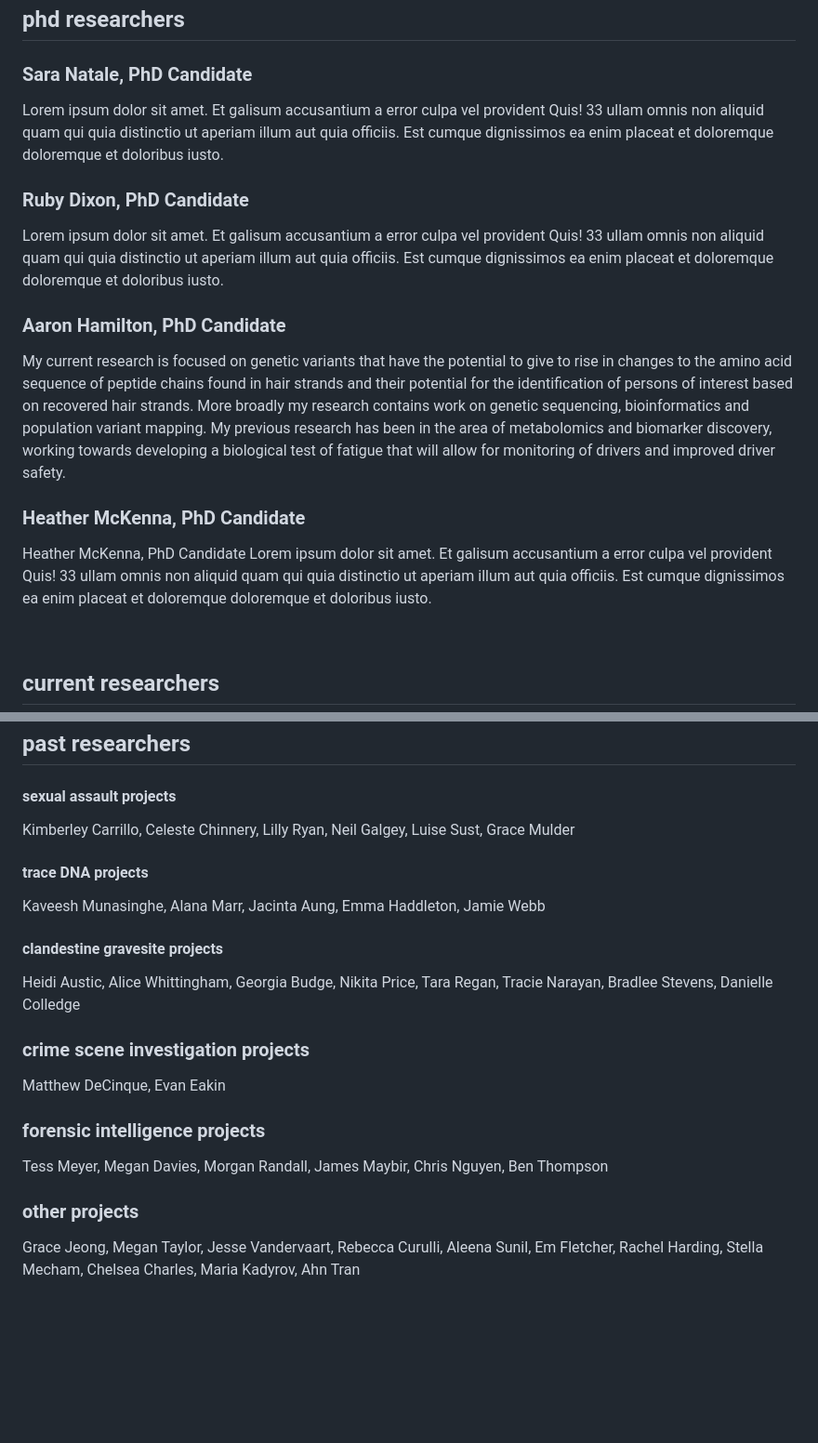
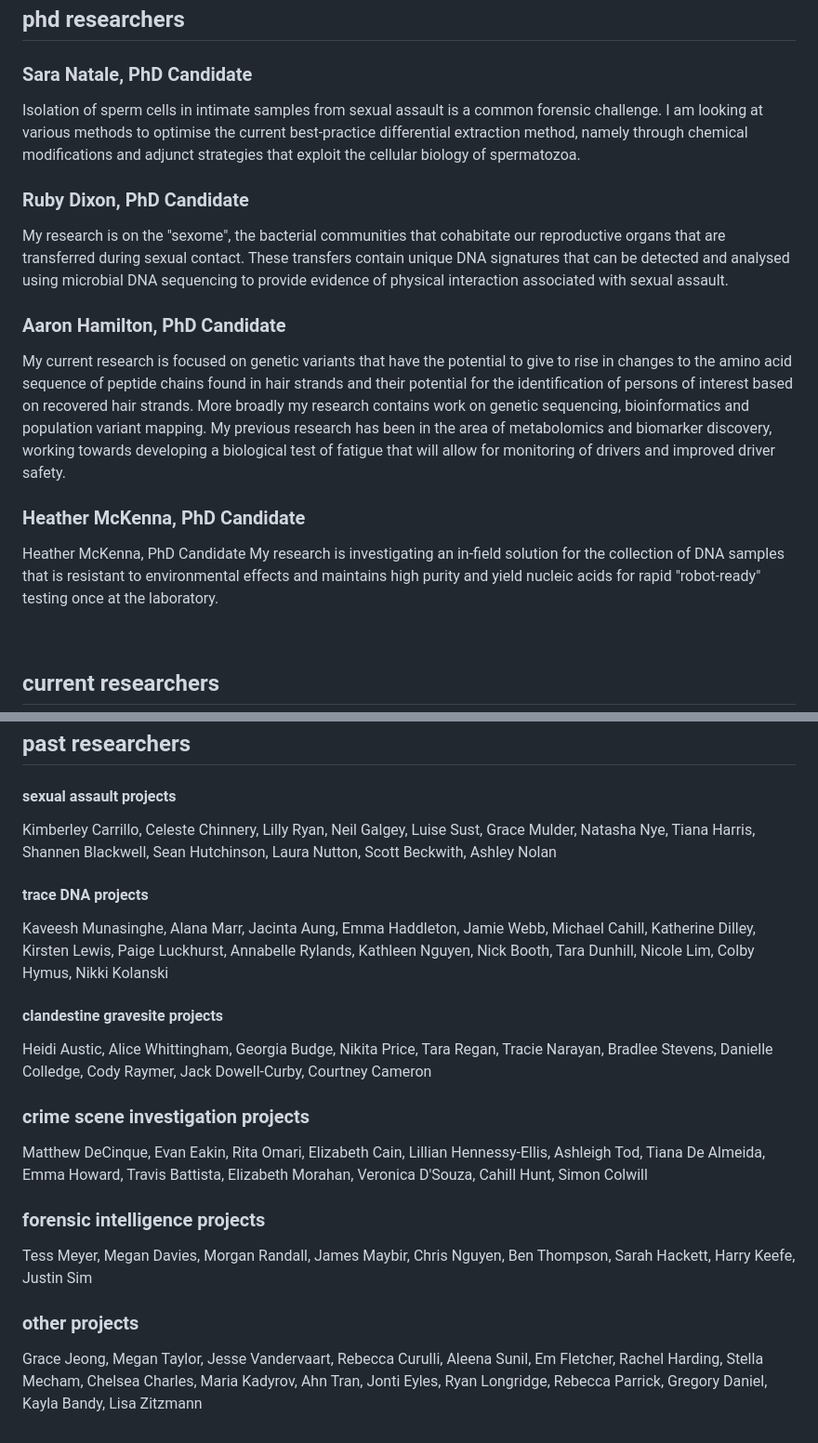
Before and after one commit to brendanchapman79/coldlab_FINAL, a Markdown page: content/pages/our_team.md, 2 parts joined by grey strips. Shown at 93% size. GitHub-like rendering; blank space fills up the shorter version.

Commit message:
added meta

```diff
--- a/content/pages/our_team.md
+++ b/content/pages/our_team.md
@@ -18,10 +18,10 @@ i am currently chief investigator on research grants to the value of approx. $1.
 
 ## phd researchers
 ### Sara Natale, PhD Candidate
-Lorem ipsum dolor sit amet. Et galisum accusantium a error culpa vel provident Quis! 33 ullam omnis non aliquid quam qui quia distinctio ut aperiam illum aut quia officiis. Est cumque dignissimos ea enim placeat et doloremque doloremque et doloribus iusto.
+Isolation of sperm cells in intimate samples from sexual assault is a common forensic challenge. I am looking at various methods to optimise the current best-practice differential extraction method, namely through chemical modifications and adjunct strategies that exploit the cellular biology of spermatozoa.
 
 ### Ruby Dixon, PhD Candidate
-Lorem ipsum dolor sit amet. Et galisum accusantium a error culpa vel provident Quis! 33 ullam omnis non aliquid quam qui quia distinctio ut aperiam illum aut quia officiis. Est cumque dignissimos ea enim placeat et doloremque doloremque et doloribus iusto.
+My research is on the "sexome", the bacterial communities that cohabitate our reproductive organs that are transferred during sexual contact. These transfers contain unique DNA signatures that can be detected and analysed using microbial DNA sequencing to provide evidence of physical interaction associated with sexual assault.
 
 ### Aaron Hamilton, PhD Candidate
 My current research is focused on genetic variants that have the potential to give to rise in changes to the amino acid sequence of peptide chains found in hair strands and their potential for the identification of persons of interest based on recovered hair strands. More broadly my research contains work on genetic sequencing, bioinformatics and population variant mapping. My previous research has been in the area of metabolomics and biomarker discovery, working towards developing a biological test of fatigue that will allow for monitoring of drivers and improved driver safety.
@@ -29,7 +29,7 @@ My current research is focused on genetic variants that have the potential to gi
 ### Heather McKenna, PhD Candidate
 
 Heather McKenna, PhD Candidate
-Lorem ipsum dolor sit amet. Et galisum accusantium a error culpa vel provident Quis! 33 ullam omnis non aliquid quam qui quia distinctio ut aperiam illum aut quia officiis. Est cumque dignissimos ea enim placeat et doloremque doloremque et doloribus iusto.
+My research is investigating an in-field solution for the collection of DNA samples that is resistant to environmental effects and maintains high purity and yield nucleic acids for rapid "robot-ready" testing once at the laboratory.
 
 <br>
 
@@ -50,19 +50,19 @@ recovery of fingerprints from textured surfaces
 
 ## past researchers
 #### sexual assault projects
-Kimberley Carrillo, Celeste Chinnery, Lilly Ryan, Neil Galgey, Luise Sust, Grace Mulder
+Kimberley Carrillo, Celeste Chinnery, Lilly Ryan, Neil Galgey, Luise Sust, Grace Mulder, Natasha Nye, Tiana Harris, Shannen Blackwell, Sean Hutchinson, Laura Nutton, Scott Beckwith, Ashley Nolan
 
 #### trace DNA projects
-Kaveesh Munasinghe, Alana Marr, Jacinta Aung, Emma Haddleton, Jamie Webb
+Kaveesh Munasinghe, Alana Marr, Jacinta Aung, Emma Haddleton, Jamie Webb, Michael Cahill, Katherine Dilley, Kirsten Lewis, Paige Luckhurst, Annabelle Rylands, Kathleen Nguyen, Nick Booth, Tara Dunhill, Nicole Lim, Colby Hymus, Nikki Kolanski
 
 #### clandestine gravesite projects
-Heidi Austic, Alice Whittingham, Georgia Budge, Nikita Price, Tara Regan, Tracie Narayan, Bradlee Stevens, Danielle Colledge
+Heidi Austic, Alice Whittingham, Georgia Budge, Nikita Price, Tara Regan, Tracie Narayan, Bradlee Stevens, Danielle Colledge, Cody Raymer, Jack Dowell-Curby, Courtney Cameron
 
 ### crime scene investigation projects
-Matthew DeCinque, Evan Eakin
+Matthew DeCinque, Evan Eakin, Rita Omari, Elizabeth Cain, Lillian Hennessy-Ellis, Ashleigh Tod, Tiana De Almeida, Emma Howard, Travis Battista, Elizabeth Morahan, Veronica D'Souza, Cahill Hunt, Simon Colwill
 
 ### forensic intelligence projects
-Tess Meyer, Megan Davies, Morgan Randall, James Maybir, Chris Nguyen, Ben Thompson
+Tess Meyer, Megan Davies, Morgan Randall, James Maybir, Chris Nguyen, Ben Thompson, Sarah Hackett, Harry Keefe, Justin Sim
 
 ### other projects
-Grace Jeong, Megan Taylor, Jesse Vandervaart, Rebecca Curulli, Aleena Sunil, Em Fletcher, Rachel Harding, Stella Mecham, Chelsea Charles, Maria Kadyrov, Ahn Tran
+Grace Jeong, Megan Taylor, Jesse Vandervaart, Rebecca Curulli, Aleena Sunil, Em Fletcher, Rachel Harding, Stella Mecham, Chelsea Charles, Maria Kadyrov, Ahn Tran, Jonti Eyles, Ryan Longridge, Rebecca Parrick, Gregory Daniel, Kayla Bandy, Lisa Zitzmann
```
